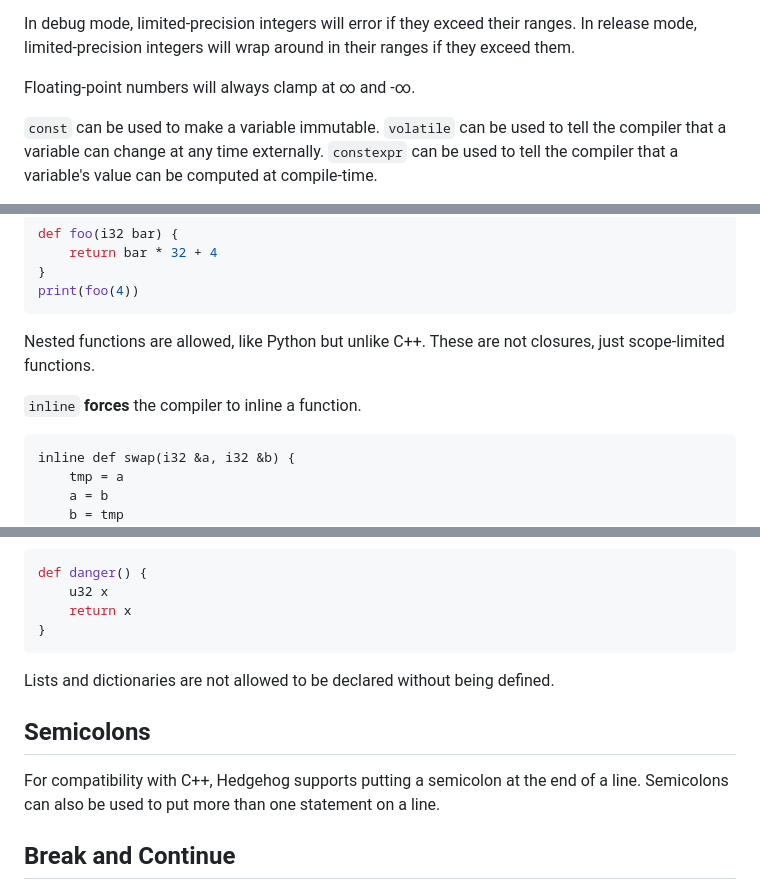
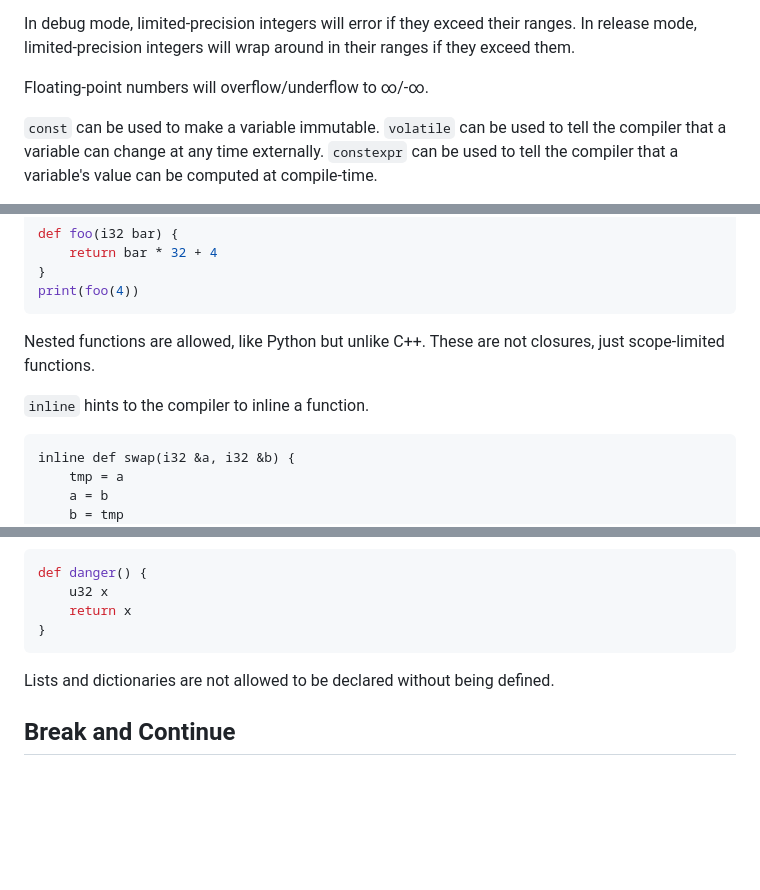
Before and after one commit to sub1inear/Hedgehog, a Markdown page: README.md, 3 parts joined by grey strips. Drawn GitHub-style; blank space fills up the shorter version.

````diff
--- a/README.md
+++ b/README.md
@@ -111,7 +117,7 @@ Numbers are inferred to be the smallest type possible, with deduction starting a
 In debug mode, limited-precision integers will error if they exceed their ranges.
 In release mode, limited-precision integers will wrap around in their ranges if they exceed them.
 
-Floating-point numbers will always clamp at ∞ and -∞.
+Floating-point numbers will overflow/underflow to ∞/-∞.
 
 `const` can be used to make a variable immutable.
 `volatile` can be used to tell the compiler that a variable can change at any time externally.
@@ -233,7 +239,7 @@ print(foo(4))
 
 Nested functions are allowed, like Python but unlike C++. These are not closures, just scope-limited functions.
 
-`inline` **forces** the compiler to inline a function.
+`inline` hints to the compiler to inline a function.
 
 ```
 inline def swap(i32 &a, i32 &b) {
@@ -498,10 +501,6 @@ def danger() {
 
 Lists and dictionaries are not allowed to be declared without being defined.
 
-## Semicolons
-
-For compatibility with C++, Hedgehog supports putting a semicolon at the end of a line. Semicolons can also be used to put more than one statement on a line.
-
 ## Break and Continue
 
 The `break` statement is used to exit early from a loop. The `continue` statement jumps to the bottom.
````
Also changed, not shown: other parts of README.md (+29 -38 lines).
